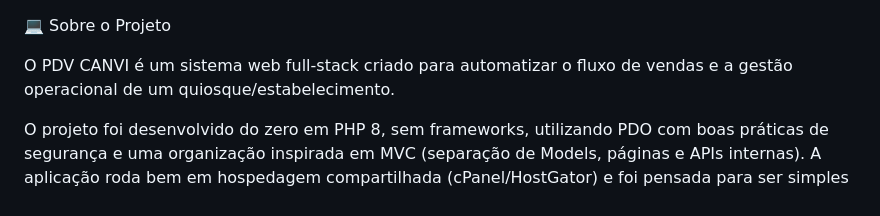
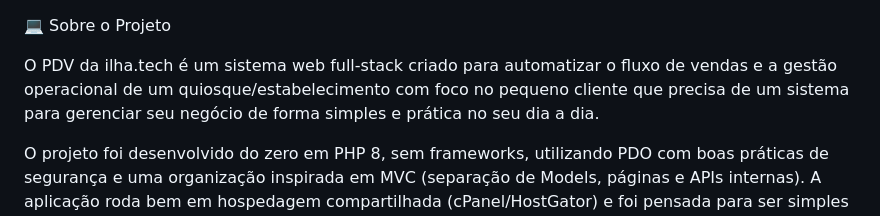
Before and after one commit to corujitoam/pdvcanvi, a Markdown page: README.md, the part around the change. GitHub-like rendering.

Commit message:
Revise project description in README.md
Updated project description to include focus on small clients and ease of use.

```diff
--- a/README.md
+++ b/README.md
@@ -1,6 +1,6 @@
 💻 Sobre o Projeto
 
-O PDV CANVI é um sistema web full-stack criado para automatizar o fluxo de vendas e a gestão operacional de um quiosque/estabelecimento.
+O PDV da ilha.tech é um sistema web full-stack criado para automatizar o fluxo de vendas e a gestão operacional de um quiosque/estabelecimento com foco no pequeno cliente que precisa de um sistema para gerenciar seu negócio de forma simples e prática no seu dia a dia.
 
 O projeto foi desenvolvido do zero em PHP 8, sem frameworks, utilizando PDO com boas práticas de segurança e uma organização inspirada em MVC (separação de Models, páginas e APIs internas).
 A aplicação roda bem em hospedagem compartilhada (cPanel/HostGator) e foi pensada para ser simples de manter e evoluir.
```
